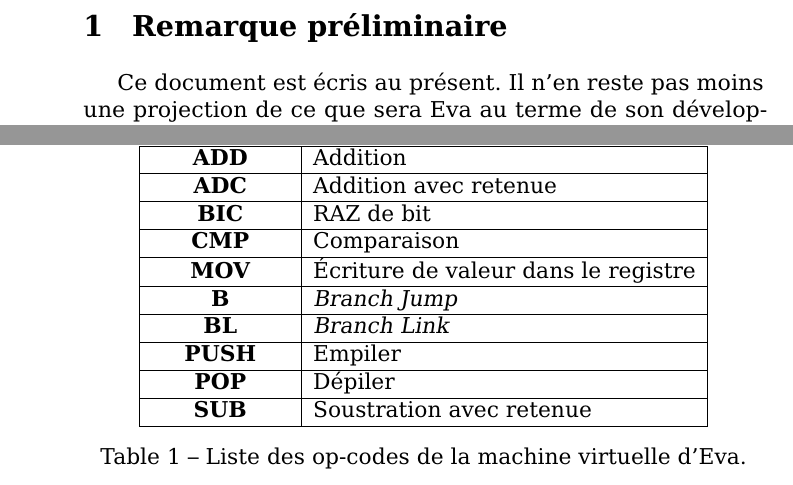
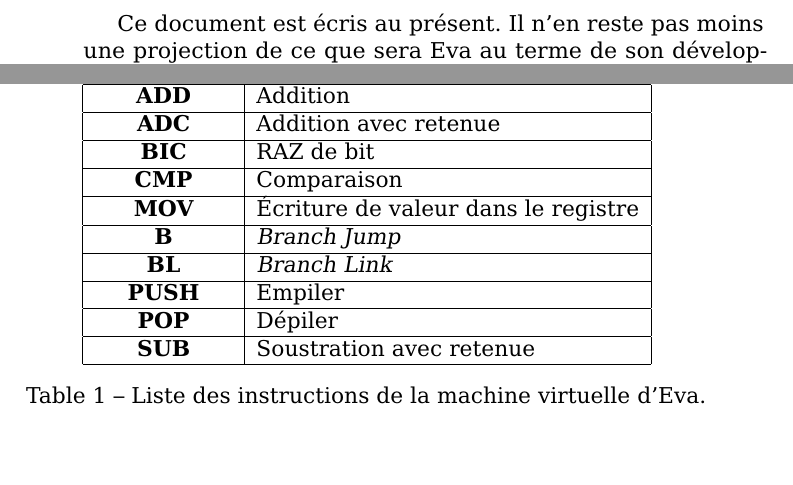
Before and after one commit to codeanonorg/eva, a LaTeX document (whitepaper/eva_fr.tex): two parts of pages 3 and 11 of 11 before the commit and two parts of pages 3 and 8 of 10 after it, joined at a grey line, cut at the place of the change, the shorter picture padded with empty space. Compiled offline with pdfLaTeX.

Commit message:
terminologie

```diff
--- a/whitepaper/eva_fr.tex
+++ b/whitepaper/eva_fr.tex
@@ -135,7 +135,7 @@ La machine virtuelle doit être minimaliste pour que la compréhension de son fo
 \hline
 \end{tabular}
 \par\end{centering}
-\caption{\label{tab:opcodes}Liste des op-codes de la machine virtuelle d'\noun{Eva}.}
+\caption{\label{tab:opcodes}Liste des instructions de la machine virtuelle d'\noun{Eva}.}
 \end{table}
 
 
```
